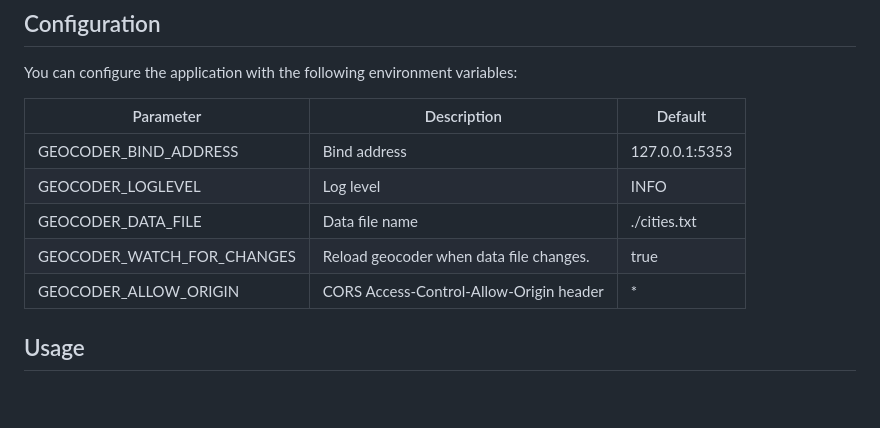
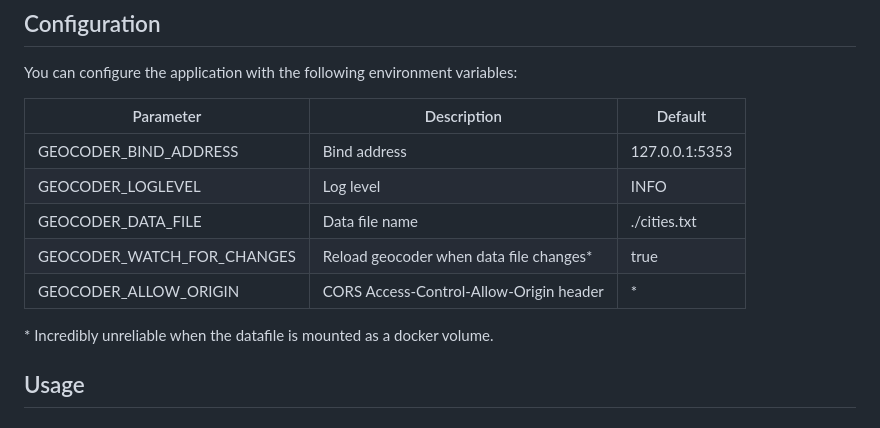
Before and after one commit to treestack/geocoder, a Markdown page: README.md, the part around the change. Rendered like a GitHub page; blank space fills up the shorter version.

```diff
--- a/README.md
+++ b/README.md
@@ -56,8 +56,10 @@ You can configure the application with the following environment variables:
 | GEOCODER_BIND_ADDRESS      | Bind address                            | 127.0.0.1:5353 |
 | GEOCODER_LOGLEVEL          | Log level                               | INFO           |
 | GEOCODER_DATA_FILE         | Data file name                          | ./cities.txt   |
-| GEOCODER_WATCH_FOR_CHANGES | Reload geocoder when data file changes. | true           |
+| GEOCODER_WATCH_FOR_CHANGES | Reload geocoder when data file changes* | true           |
 | GEOCODER_ALLOW_ORIGIN      | CORS Access-Control-Allow-Origin header | *              |
+
+\* Incredibly unreliable when the datafile is mounted as a docker volume.
 
 ## Usage
 
```
